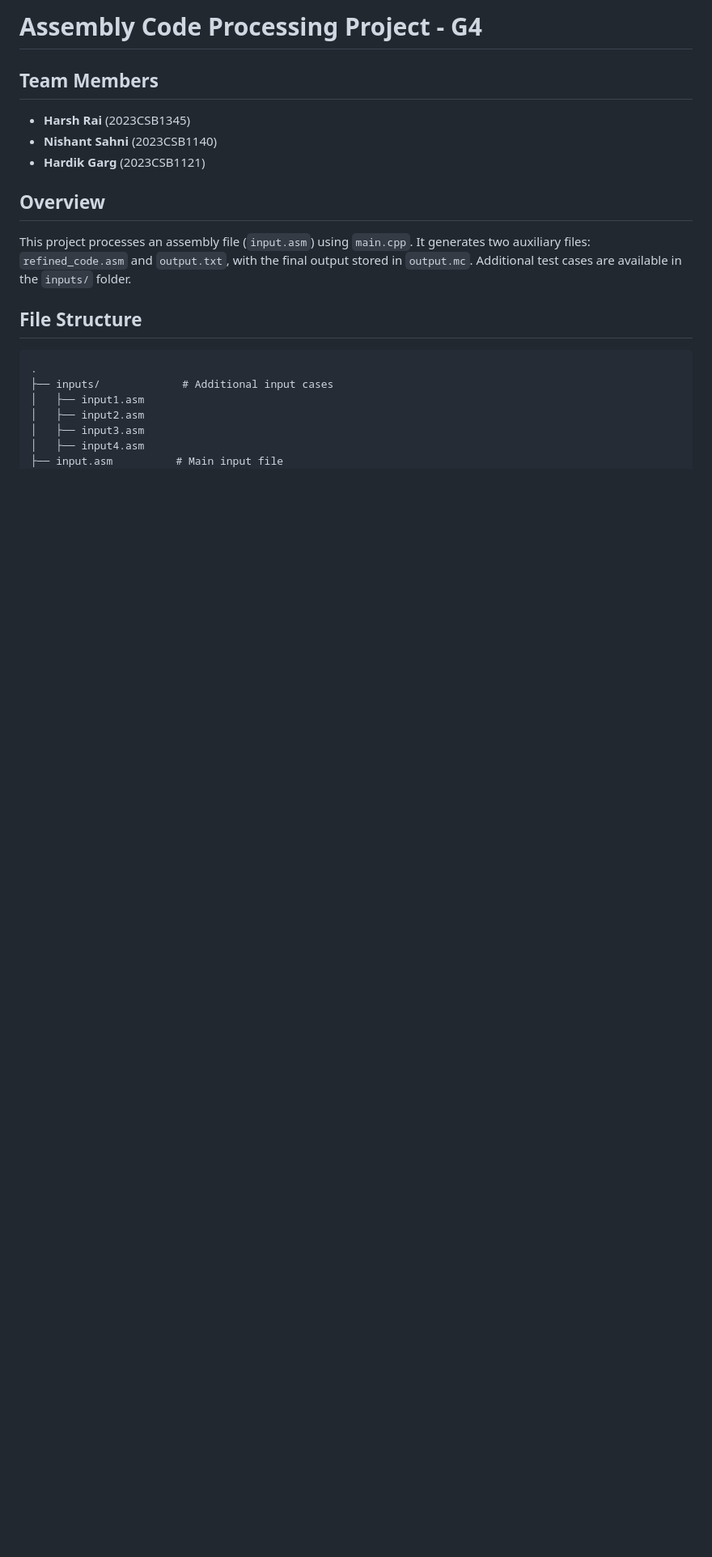
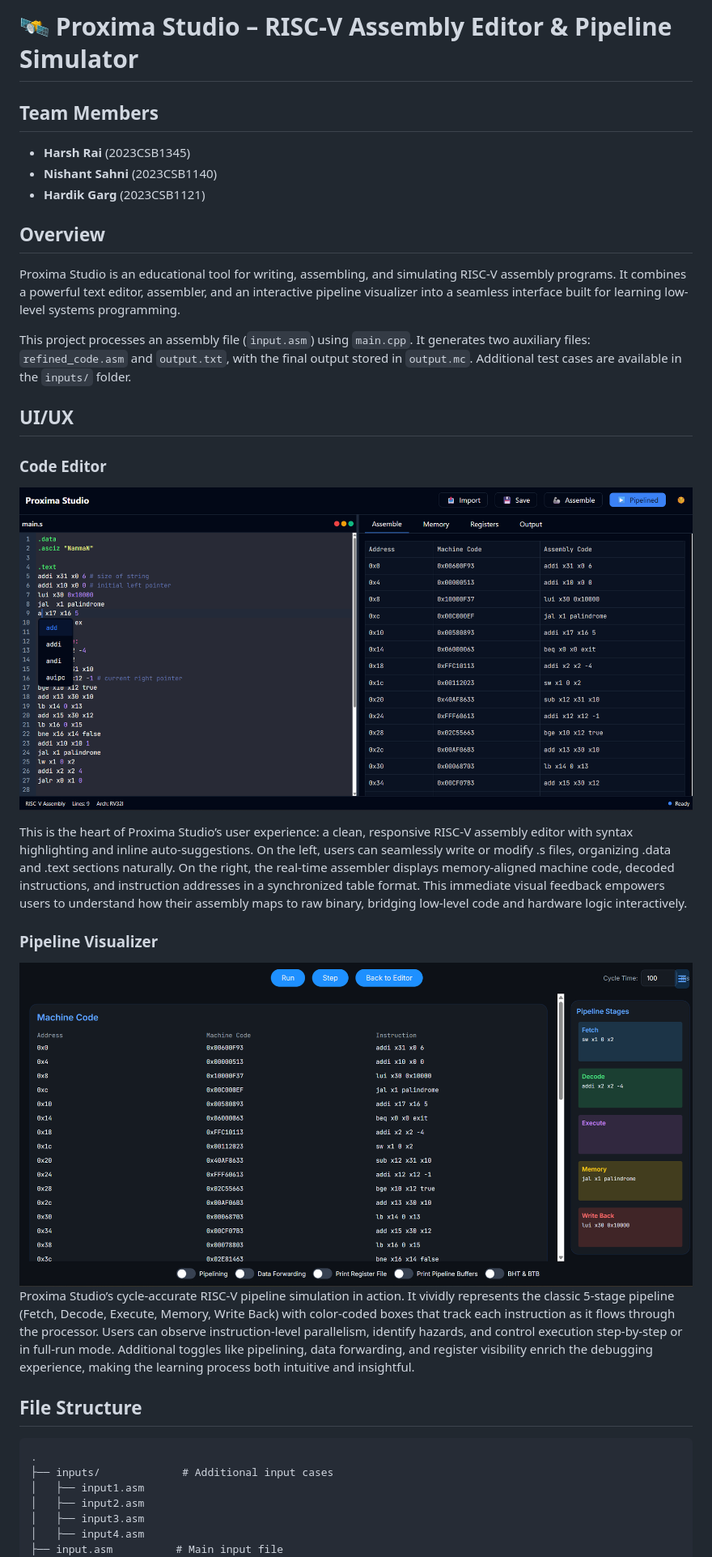
Before and after one commit to harshisrai/Proxima-Assembly_Code_Editor, a Markdown page: README.md, the part around the change. Shown: that part at 81% size. Drawn GitHub-style; pictures changed too: ui_pics/code_editor.png (added), ui_pics/pipeline.png (added); blank space fills up the shorter version.

````diff
--- a/README.md
+++ b/README.md
@@ -1,11 +1,26 @@
-# Assembly Code Processing Project - G4
+# 🛰️ Proxima Studio – RISC-V Assembly Editor & Pipeline Simulator
 
 ## Team Members
 - **Harsh Rai** (2023CSB1345)
 - **Nishant Sahni** (2023CSB1140)
 - **Hardik Garg** (2023CSB1121)
 ## Overview
+Proxima Studio is an educational tool for writing, assembling, and simulating RISC-V assembly programs. It combines a powerful text editor, assembler, and an interactive pipeline visualizer into a seamless interface built for learning low-level systems programming.
+
 This project processes an assembly file (`input.asm`) using `main.cpp`. It generates two auxiliary files: `refined_code.asm` and `output.txt`, with the final output stored in `output.mc`. Additional test cases are available in the `inputs/` folder.
+
+## UI/UX
+### Code Editor
+![Code Editor](ui_pics/code_editor.png)
+
+This is the heart of Proxima Studio’s user experience: a clean, responsive RISC-V assembly editor with syntax highlighting and inline auto-suggestions. On the left, users can seamlessly write or modify .s files, organizing .data and .text sections naturally. On the right, the real-time assembler displays memory-aligned machine code, decoded instructions, and instruction addresses in a synchronized table format. This immediate visual feedback empowers users to understand how their assembly maps to raw binary, bridging low-level code and hardware logic interactively.
+
+### Pipeline Visualizer
+
+![Pipeline Visualizer](ui_pics/pipeline.png)
+Proxima Studio’s cycle-accurate RISC-V pipeline simulation in action. It vividly represents the classic 5-stage pipeline (Fetch, Decode, Execute, Memory, Write Back) with color-coded boxes that track each instruction as it flows through the processor. Users can observe instruction-level parallelism, identify hazards, and control execution step-by-step or in full-run mode. Additional toggles like pipelining, data forwarding, and register visibility enrich the debugging experience, making the learning process both intuitive and insightful.
+
+
 
 ## File Structure
 ```
````
Also changed, not shown: 9 other files.
